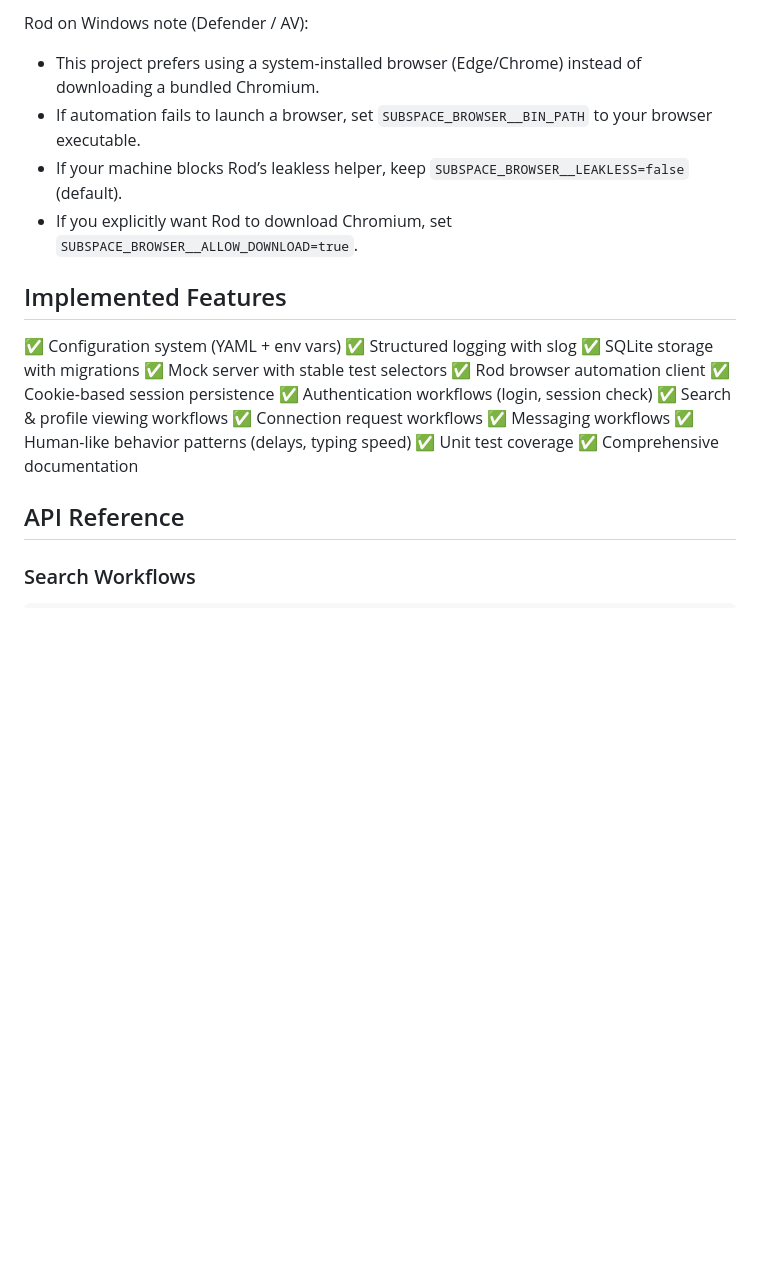
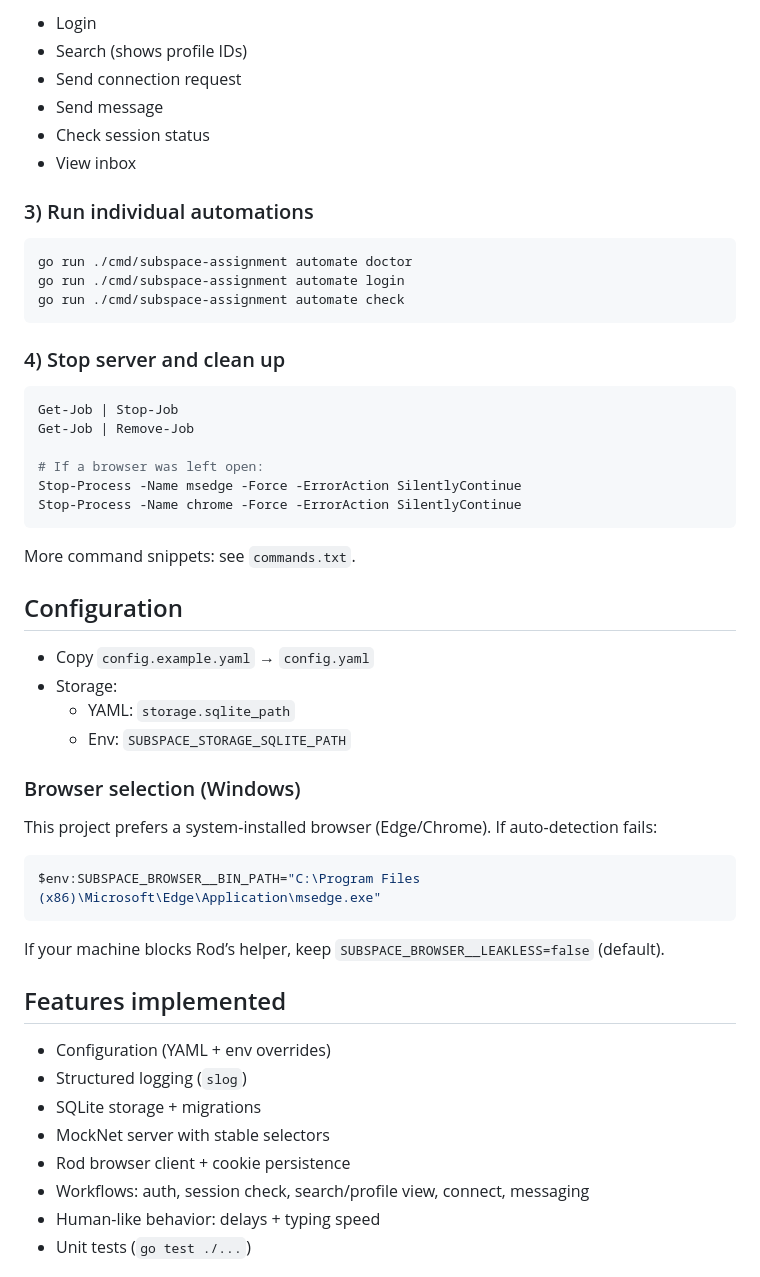
Before and after one commit to aywhoosh/subspace-assignment-ayush, a Markdown page: README.md, the part around one of its changes. Drawn GitHub-style; blank space fills up the shorter version.

````diff
--- a/README.md
+++ b/README.md
@@ -57,26 +52,57 @@ Windows note:
 
-Rod on Windows note (Defender / AV):
-- This project prefers using a system-installed browser (Edge/Chrome) instead of downloading a bundled Chromium.
-- If automation fails to launch a browser, set `SUBSPACE_BROWSER__BIN_PATH` to your browser executable.
-- If your machine blocks Rod’s leakless helper, keep `SUBSPACE_BROWSER__LEAKLESS=false` (default).
-- If you explicitly want Rod to download Chromium, set `SUBSPACE_BROWSER__ALLOW_DOWNLOAD=true`.
+- Login
+- Search (shows profile IDs)
+- Send connection request
+- Send message
+- Check session status
+- View inbox
 
-## Implemented Features
+### 3) Run individual automations
 
-✅ Configuration system (YAML + env vars)
-✅ Structured logging with slog
-✅ SQLite storage with migrations
-✅ Mock server with stable test selectors
-✅ Rod browser automation client
-✅ Cookie-based session persistence
-✅ Authentication workflows (login, session check)
-✅ Search & profile viewing workflows
-✅ Connection request workflows
-✅ Messaging workflows
-✅ Human-like behavior patterns (delays, typing speed)
-✅ Unit test coverage
-✅ Comprehensive documentation
+```powershell
+go run ./cmd/subspace-assignment automate doctor
+go run ./cmd/subspace-assignment automate login
+go run ./cmd/subspace-assignment automate check
+```
 
-## API Reference
+### 4) Stop server and clean up
 
-### Search Workflows
+```powershell
+Get-Job | Stop-Job
+Get-Job | Remove-Job
+
+# If a browser was left open:
+Stop-Process -Name msedge -Force -ErrorAction SilentlyContinue
+Stop-Process -Name chrome -Force -ErrorAction SilentlyContinue
+```
+
+More command snippets: see `commands.txt`.
+
+## Configuration
+
+- Copy `config.example.yaml` → `config.yaml`
+- Storage:
+    - YAML: `storage.sqlite_path`
+    - Env: `SUBSPACE_STORAGE_SQLITE_PATH`
+
+### Browser selection (Windows)
+
+This project prefers a system-installed browser (Edge/Chrome). If auto-detection fails:
+
+```powershell
+$env:SUBSPACE_BROWSER__BIN_PATH="C:\Program Files (x86)\Microsoft\Edge\Application\msedge.exe"
+```
+
+If your machine blocks Rod’s helper, keep `SUBSPACE_BROWSER__LEAKLESS=false` (default).
+
+## Features implemented
+
+- Configuration (YAML + env overrides)
+- Structured logging (`slog`)
+- SQLite storage + migrations
+- MockNet server with stable selectors
+- Rod browser client + cookie persistence
+- Workflows: auth, session check, search/profile view, connect, messaging
+- Human-like behavior: delays + typing speed
+- Unit tests (`go test ./...`)
+
````
Also changed, not shown: other parts of README.md (+82 -141 lines).
